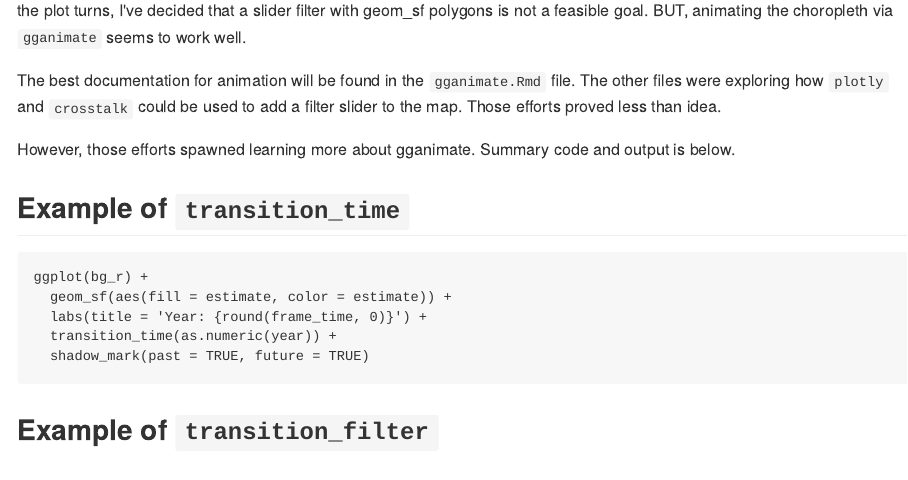
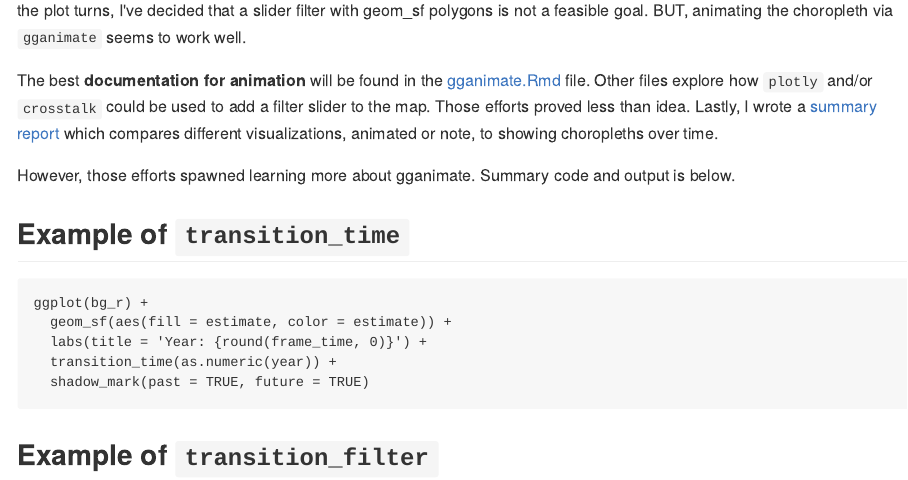
Before and after one commit to libjohn/refq_choropleth_slider, an R Markdown document (README.Rmd): the page in a window 1100 px wide, from 180 px down. The pictures show the output file README.md that the author committed with the source, drawn offline in the style of GitHub; long lines of code are wrapped.

Commit message:
pointers to reports

```diff
--- a/README.Rmd
+++ b/README.Rmd
@@ -16,7 +16,7 @@ knitr::opts_chunk$set(
 
 The goal of refq_choropleth_slider was to demonstrate how to generate a plotly choropleth with a slider filtering the year.  As the plot turns, I've decided that a slider filter with geom_sf polygons is not a feasible goal.  BUT, animating the choropleth via `gganimate` seems to work well.
 
-The best documentation for animation will be found in the `gganimate.Rmd` file.  The other files were exploring how `plotly` and `crosstalk` could be used to add a filter slider to the map.  Those efforts proved less than idea.
+The best **documentation for animation** will be found in the [gganimate.Rmd](gganimate.Rmd) file.  Other files  explore how `plotly` and/or `crosstalk` could be used to add a filter slider to the map.  Those efforts proved less than idea.  Lastly, I wrote a [summary report](report_slider.Rmd) which compares different visualizations, animated or note, to showing choropleths over time.
 
 However, those efforts spawned learning more about gganimate.  Summary code and output is below.
 
```
Also changed, not shown: README.md.
